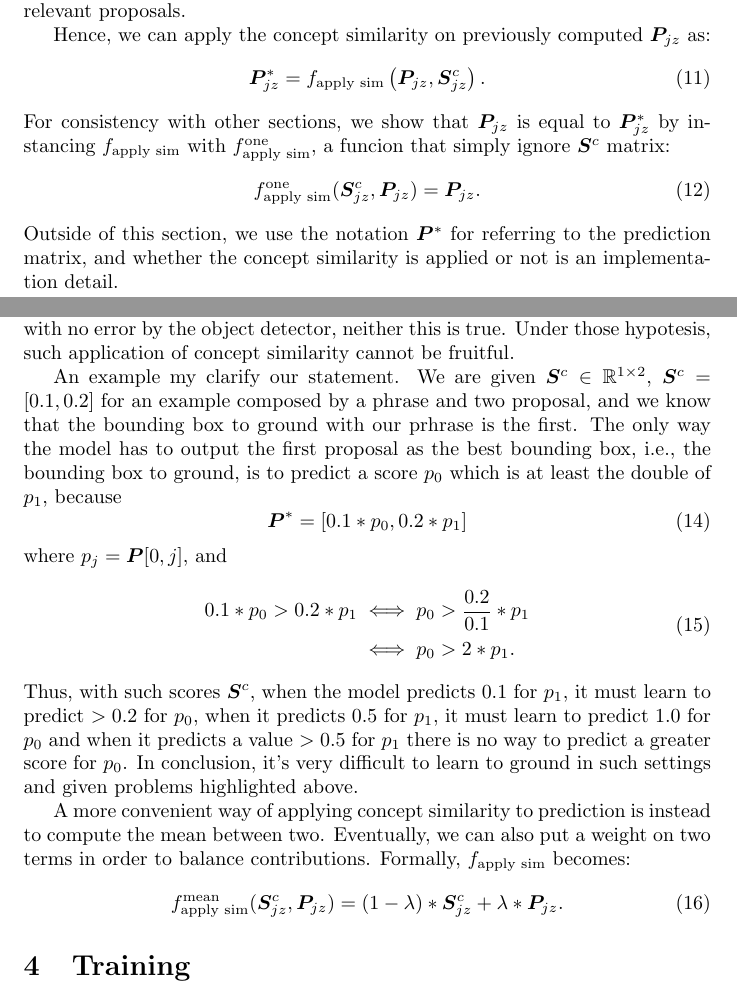
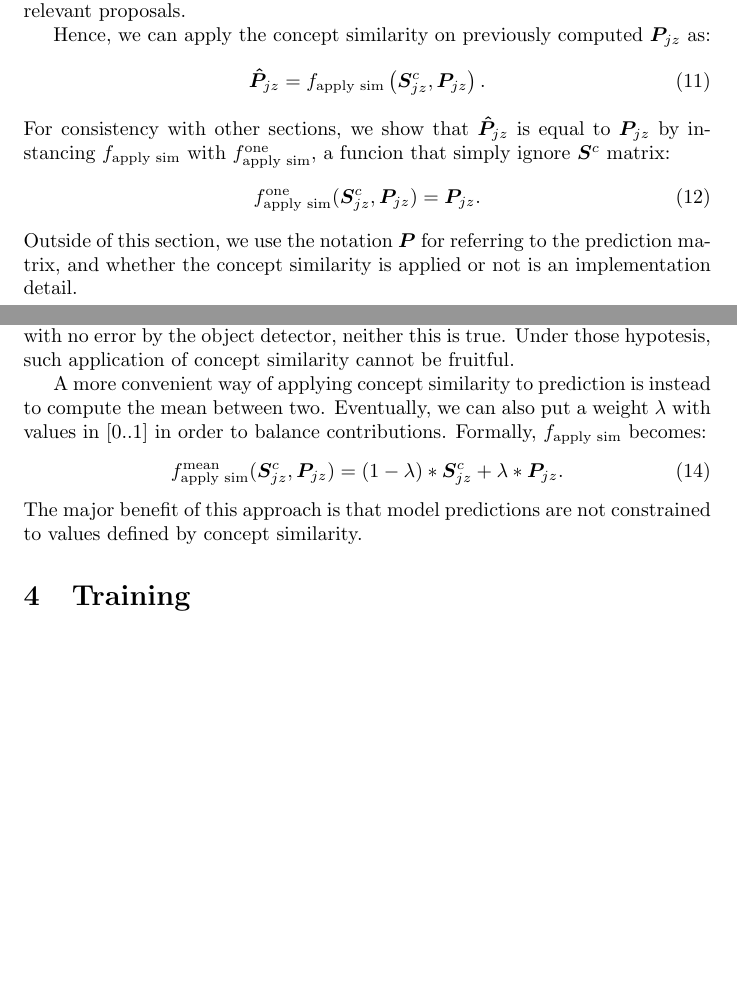
Before and after one commit to lparolari/master-thesis-report, a LaTeX document (report.tex): two parts of pages 4 and 5 of 6, joined at a grey line, cut so that both start at the same text, the shorter picture padded with empty space. Compiled offline with pdfLaTeX.

Commit message:
fix: notation changes and minor fix

```diff
--- a/report.tex
+++ b/report.tex
@@ -230,18 +230,18 @@ relevant proposals.
 Hence, we can apply the concept similarity on previously computed
 $\bm{P}_{jz}$ as:
 \begin{equation}
-  \bm{P}^*_{jz} = \fapplysim \left( \bm{P}_{jz} , \bm{S}^c_{jz} \right).
+  \bm{\hat{P}}_{jz} = \fapplysim \left( \bm{S}^c_{jz}, \bm{P}_{jz} \right).
 \end{equation}
-For consistency with other sections, we show that $\bm{P}_{jz}$ is
-equal to $\bm{P}^*_{jz}$ by instancing $\fapplysim$ with
+For consistency with other sections, we show that $\bm{\hat{P}}_{jz}$
+is equal to $\bm{P}_{jz}$ by instancing $\fapplysim$ with
 $\fapplysim^{\text{one}}$, a funcion that simply ignore $\bm{S}^c$
 matrix:
 \begin{equation}
   \fapplysim^{\text{one}} (\bm{S}^c_{jz}, \bm{P}_{jz}) = \bm{P}_{jz}.
 \end{equation}
-Outside of this section, we use the notation $\bm{P}^*$ for referring
-to the prediction matrix, and whether the concept similarity is
-applied or not is an implementation detail.
+Outside of this section, we use the notation $\bm{P}$ for referring to
+the prediction matrix, and whether the concept similarity is applied
+or not is an implementation detail.
 
 The simplest strategy for applying the concept similarity to
 previously computed predictions is by multiplying the two, treating
@@ -260,37 +260,15 @@ not true. Also, we assume that proposals are classified with no error
 by the object detector, neither this is true. Under those hypotesis,
 such application of concept similarity cannot be fruitful.
 
-An example my clarify our statement. We are given $\bm{S}^c \in
-\Rset^{1 \times 2}$, $\bm{S}^c = [0.1, 0.2]$ for an example composed by a
-phrase and two proposal, and we know that the bounding box to ground
-with our prhrase is the first. The only way the model has to output
-the first proposal as the best bounding box, i.e., the bounding box to
-ground, is to predict a score $p_{0}$ which is at least the double of
-$p_{1}$, because
-\begin{equation}
-  \bm{P}^* = [0.1 * p_{0}, 0.2 * p_{1}]
-\end{equation}
-where $p_{j} = \bm{P}[0, j]$, and
-\begin{equation}
-\begin{split}
-0.1 * p_{0} > 0.2 * p_{1} & \iff p_{0} >  \frac{0.2}{0.1} * p_{1} \\
-  & \iff p_{0} > 2 * p_{1}.
-\end{split}
-\end{equation}
-Thus, with such scores $\bm{S}^c$, when the model predicts $0.1$ for
-$p_1$, it must learn to predict $> 0.2$ for $p_0$, when it predicts
-$0.5$ for $p_1$, it must learn to predict $1.0$ for $p_0$ and when it
-predicts a value $> 0.5$ for $p_1$ there is no way to predict a
-greater score for $p_0$. In conclusion, it's very difficult to learn
-to ground in such settings and given problems highlighted above.
-
 A more convenient way of applying concept similarity to prediction is
 instead to compute the mean between two. Eventually, we can also put a
-weight on two terms in order to balance contributions. Formally,
-$\fapplysim$ becomes:
+weight $\lambda$ with values in $[0 .. 1]$ in order to balance
+contributions. Formally, $\fapplysim$ becomes:
 \begin{equation}
   \fapplysim^{\text{mean}} (\bm{S}^c_{jz}, \bm{P}_{jz}) = (1 - \lambda) * \bm{S}^c_{jz} + \lambda * \bm{P}_{jz}.
 \end{equation}
+The major benefit of this approach is that model predictions are not
+constrained to values defined by concept similarity.
 
 \section{Training}
 
```
